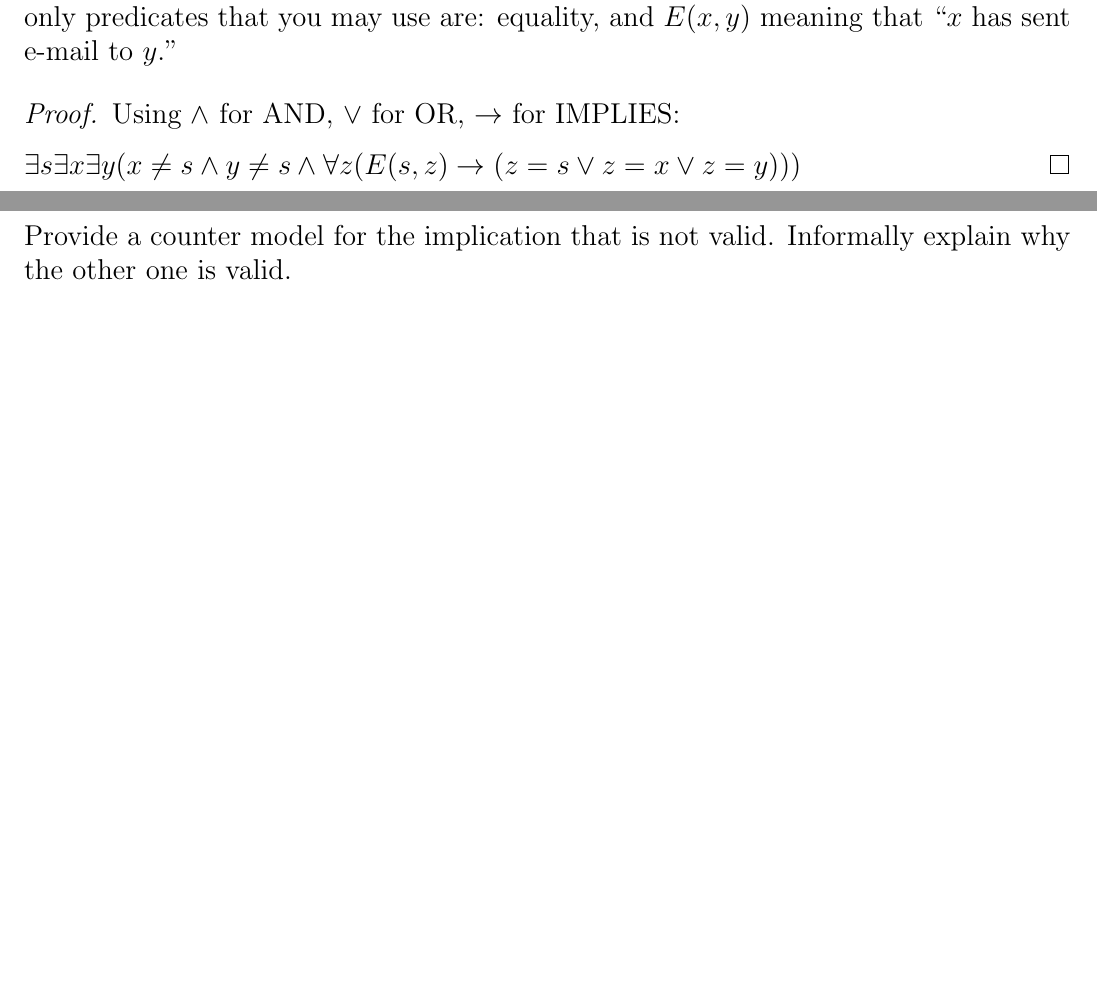
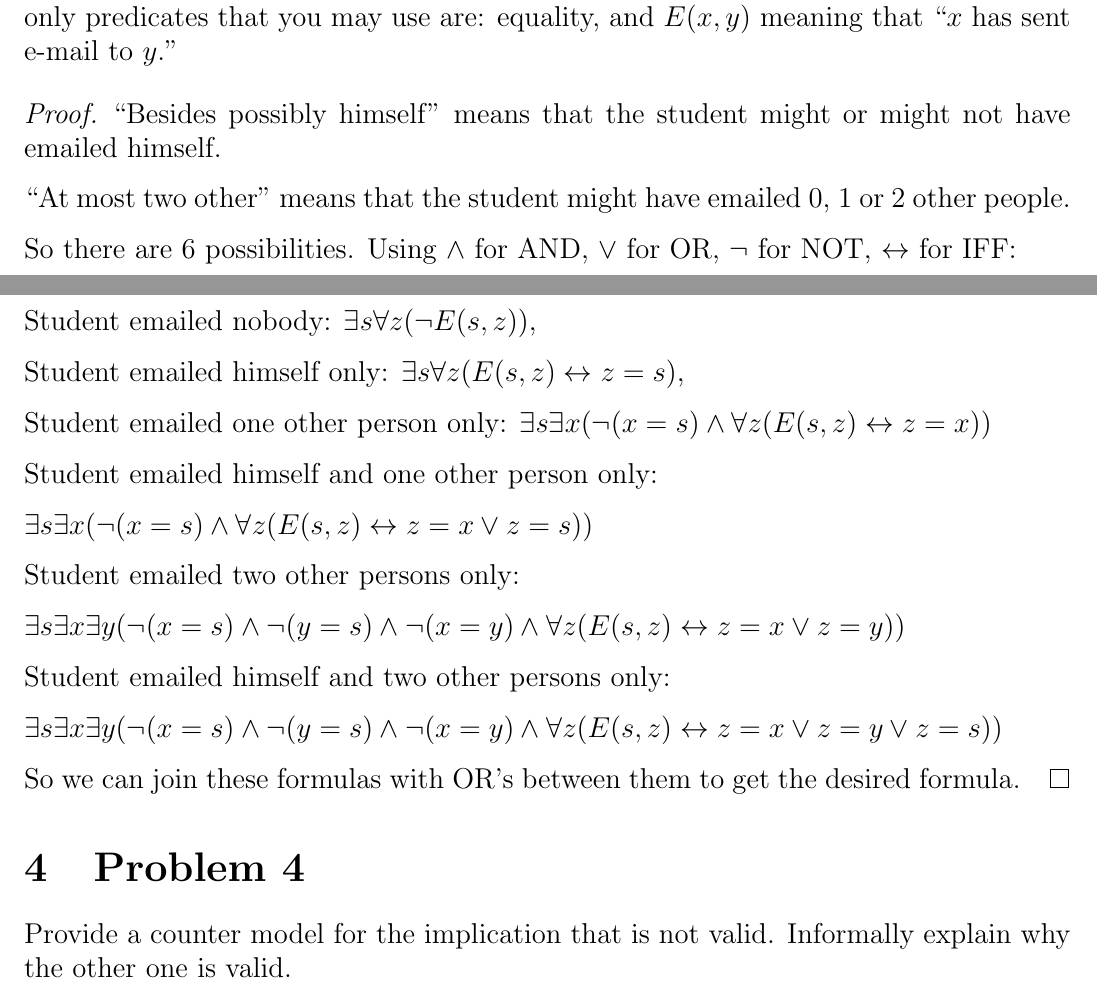
Before and after one commit to spamegg1/Math-for-CS-solutions, a LaTeX document (src/inclass-questions/MIT6_042JS15_cp5_solutions.tex): two parts of pages 4 and 5 of 7 before the commit and two parts of pages 4 and 5 of 8 after it, joined at a grey line, cut so that both start at the same text, the shorter picture padded with empty space. Compiled offline with pdfLaTeX.

Commit message:
fixes to in-class 5

```diff
--- a/src/inclass-questions/MIT6_042JS15_cp5_solutions.tex
+++ b/src/inclass-questions/MIT6_042JS15_cp5_solutions.tex
@@ -129,9 +129,31 @@ There is a student who has e-mailed at most two other people in the class, besid
 
 The domain of discourse should be the set of students in the class; in addition, the only predicates that you may use are: equality, and $E(x, y)$ meaning that “$x$ has sent e-mail to $y$.”
 \begin{proof}
-Using $\wedge$ for AND, $\vee$ for OR, $\rightarrow$ for IMPLIES:
+``Besides possibly himself'' means that the student might or might not have emailed himself.
 
-$\exists s \exists x \exists y (x \neq s \wedge y \neq s \wedge \forall z(E(s, z) \rightarrow (z = s \vee z = x \vee z = y)))$
+``At most two other'' means that the student might have emailed 0, 1 or 2 other people.
+
+So there are 6 possibilities. Using $\wedge$ for AND, $\vee$ for OR, $\neg$ for NOT, $\leftrightarrow$ for IFF:
+
+Student emailed nobody: $\exists s \forall z (\neg E(s,z))$,
+
+Student emailed himself only: $\exists s \forall z (E(s,z) \leftrightarrow z = s)$,
+
+Student emailed one other person only: $\exists s \exists x (\neg(x = s) \wedge \forall z (E(s,z) \leftrightarrow z = x))$
+
+Student emailed himself and one other person only:
+
+$\exists s \exists x (\neg(x = s) \wedge \forall z (E(s,z) \leftrightarrow z = x \vee z = s))$
+
+Student emailed two other persons only:
+
+$\exists s \exists x \exists y (\neg(x = s) \wedge \neg(y = s) \wedge \neg(x = y) \wedge \forall z (E(s,z) \leftrightarrow z = x \vee z = y))$
+
+Student emailed himself and two other persons only:
+
+$\exists s \exists x \exists y (\neg(x = s) \wedge \neg(y = s) \wedge \neg(x = y) \wedge \forall z (E(s,z) \leftrightarrow z = x \vee z = y \vee z = s))$
+
+So we can join these formulas with OR's between them to get the desired formula.
 \end{proof}
 
 \section{Problem 4}
```
Also changed, not shown: inclass-questions/MIT6_042JS15_cp5_solutions.pdf.
